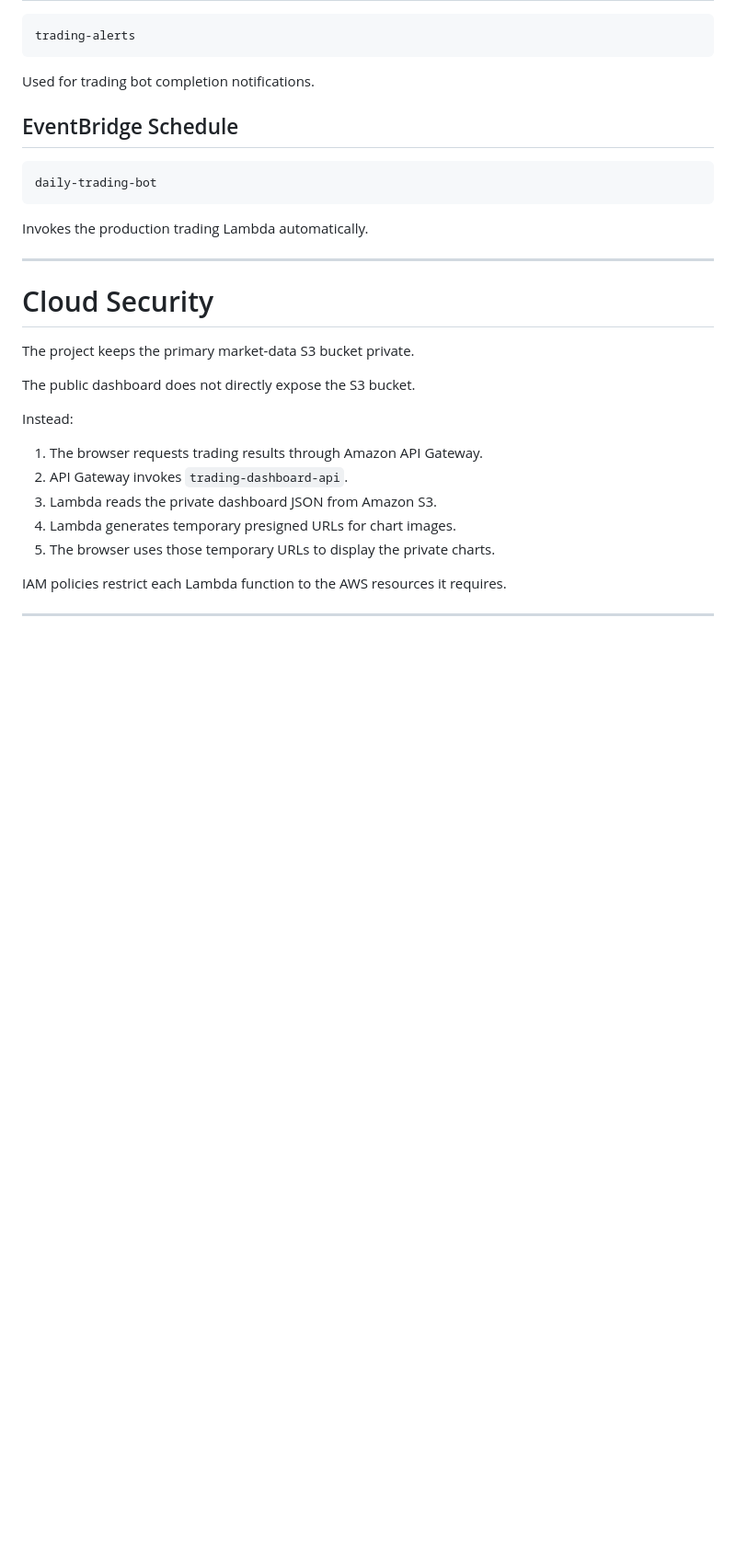
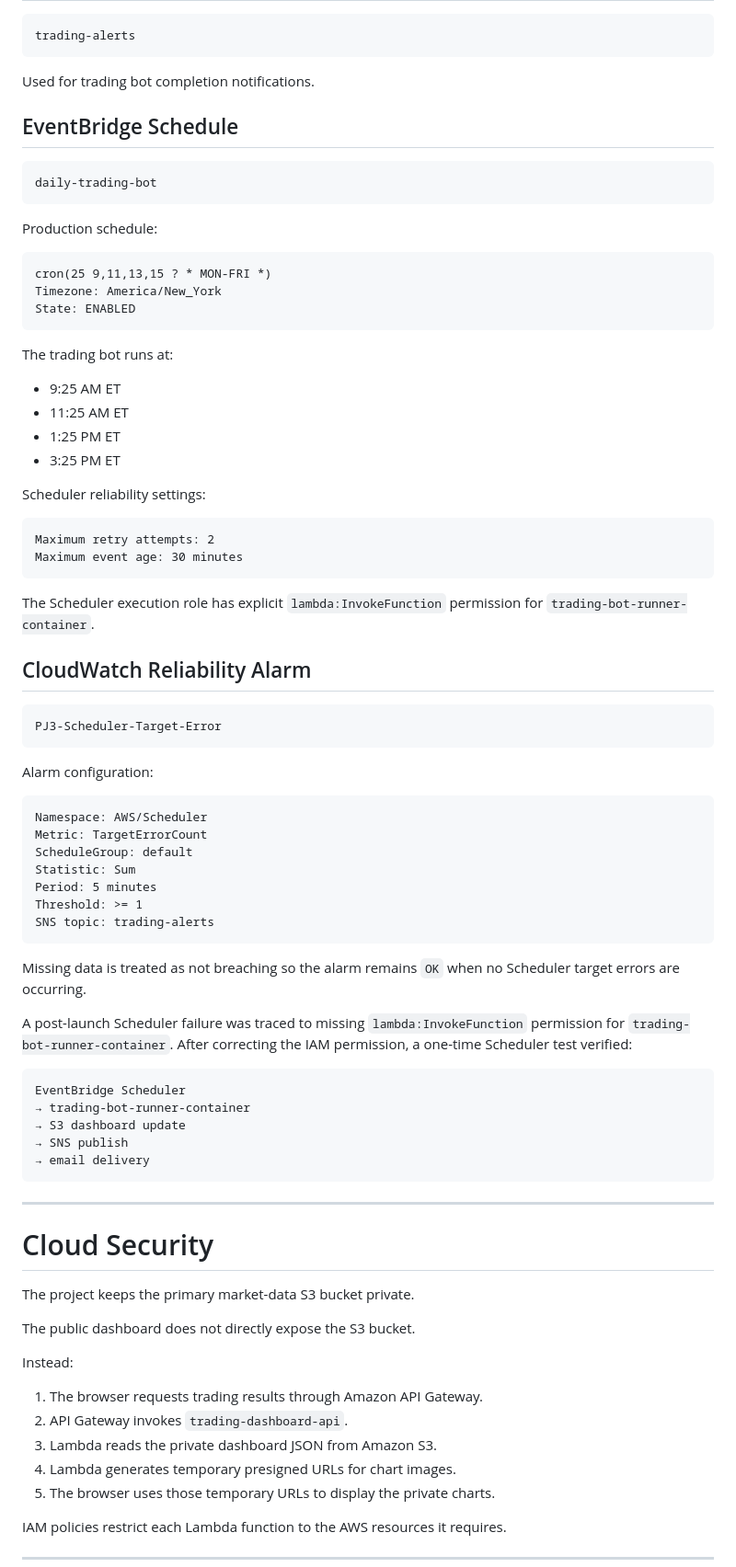
Before and after one commit to RLJ415/aws-trading-analytics-bot, a Markdown page: README.md, the part around one of its changes. Shown at 92% size. GitHub-like rendering; blank space fills up the shorter version.

Commit message:
Update PJ3 scheduling reliability and backlog

````diff
--- a/README.md
+++ b/README.md
@@ -309,7 +327,59 @@ Used for trading bot completion notifications.
 daily-trading-bot
 ```
 
-Invokes the production trading Lambda automatically.
+Production schedule:
+
+```text
+cron(25 9,11,13,15 ? * MON-FRI *)
+Timezone: America/New_York
+State: ENABLED
+```
+
+The trading bot runs at:
+
+* 9:25 AM ET
+* 11:25 AM ET
+* 1:25 PM ET
+* 3:25 PM ET
+
+Scheduler reliability settings:
+
+```text
+Maximum retry attempts: 2
+Maximum event age: 30 minutes
+```
+
+The Scheduler execution role has explicit `lambda:InvokeFunction` permission for `trading-bot-runner-container`.
+
+## CloudWatch Reliability Alarm
+
+```text
+PJ3-Scheduler-Target-Error
+```
+
+Alarm configuration:
+
+```text
+Namespace: AWS/Scheduler
+Metric: TargetErrorCount
+ScheduleGroup: default
+Statistic: Sum
+Period: 5 minutes
+Threshold: >= 1
+SNS topic: trading-alerts
+```
+
+Missing data is treated as not breaching so the alarm remains `OK` when no Scheduler target errors are occurring.
+
+A post-launch Scheduler failure was traced to missing `lambda:InvokeFunction` permission for `trading-bot-runner-container`. After correcting the IAM permission, a one-time Scheduler test verified:
+
+```text
+EventBridge Scheduler
+→ trading-bot-runner-container
+→ S3 dashboard update
+→ SNS publish
+→ email delivery
+```
 
 ---
 
````
Also changed, not shown: other parts of README.md (+65 -12 lines).
